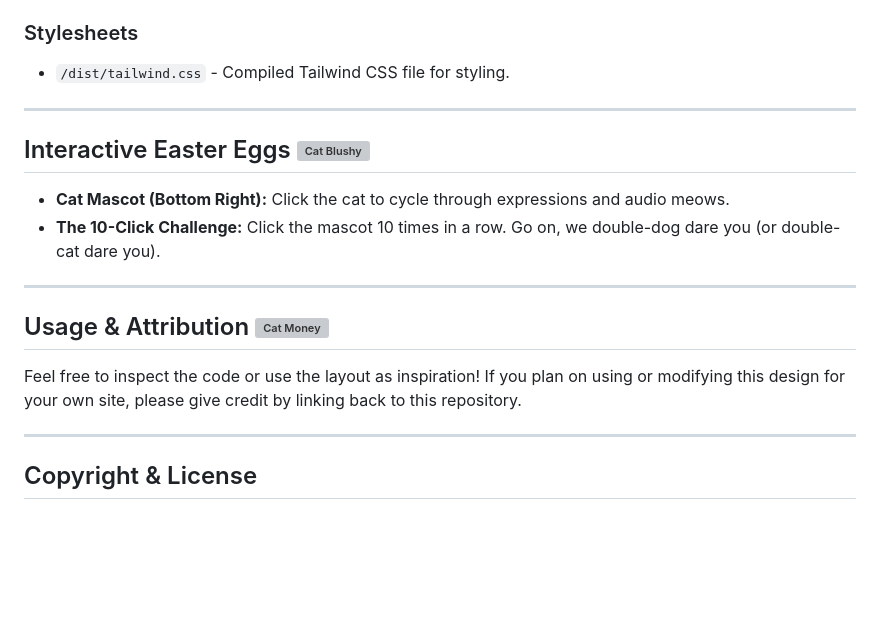
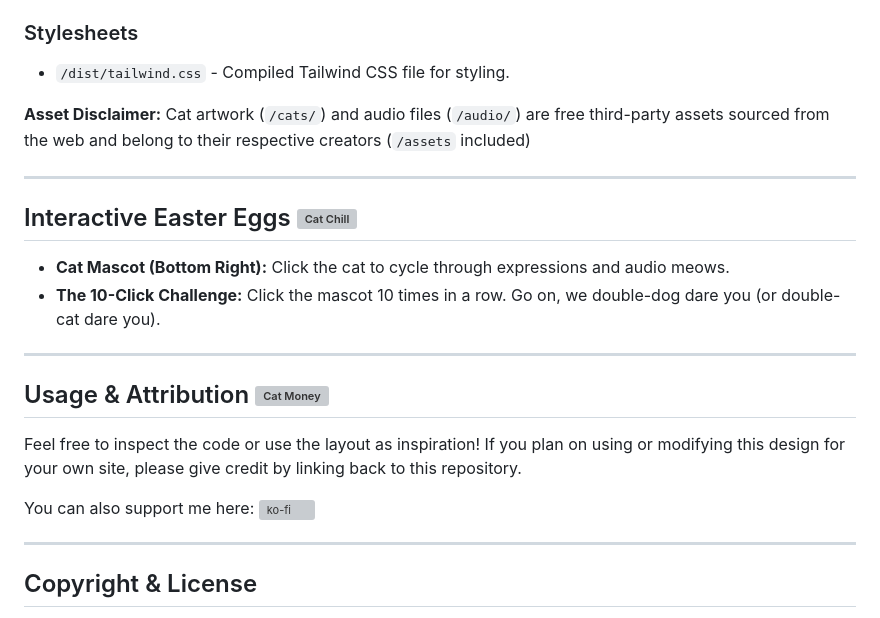
Before and after one commit to uwtryfyfu/abgesetzt.xyz, a Markdown page: README.md, the part around the change. Rendered like a GitHub page; blank space fills up the shorter version; grey boxes are pictures that could not be loaded.

Commit message:
Added Asset Disclaimer, updated fail emojis and updated copyright

```diff
--- a/README.md
+++ b/README.md
@@ -37,9 +37,11 @@ To get this site running smoothly (and without broken image icons judgmentally s
 ### Stylesheets
 * `/dist/tailwind.css` - Compiled Tailwind CSS file for styling.
 
+**Asset Disclaimer:** Cat artwork (`/cats/`) and audio files (`/audio/`) are free third-party assets sourced from the web and belong to their respective creators (`/assets` included)
+
 ---
 
-## Interactive Easter Eggs <img src="https://abgesetzt.xyz/cats/blushy.png" width="48" alt="Cat Blushy" />
+## Interactive Easter Eggs <img src="https://abgesetzt.xyz/cats/chill.png" width="48" alt="Cat Chill" />
 
 * **Cat Mascot (Bottom Right):** Click the cat to cycle through expressions and audio meows.
 * **The 10-Click Challenge:** Click the mascot 10 times in a row. Go on, we double-dog dare you (or double-cat dare you).
@@ -50,6 +52,8 @@ To get this site running smoothly (and without broken image icons judgmentally s
 
 Feel free to inspect the code or use the layout as inspiration! If you plan on using or modifying this design for your own site, please give credit by linking back to this repository.
 
+You can also support me here: [![ko-fi](https://ko-fi.com/img/githubbutton_sm.svg)](https://ko-fi.com/P1A721PT3B)
+
 ---
 
 ## Copyright & License
```
